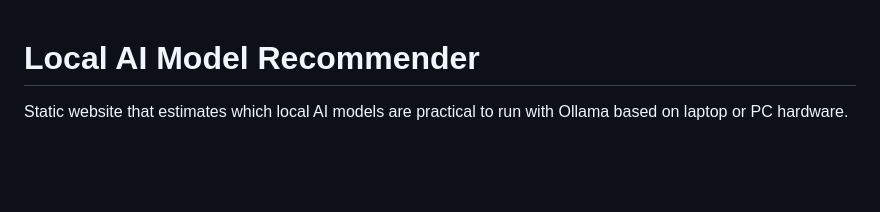
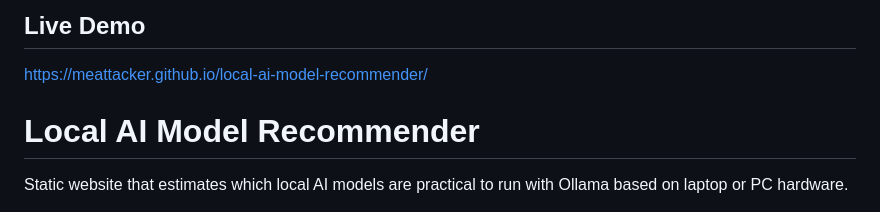
Before and after one commit to meattacker/local-ai-model-recommender, a Markdown page: README.md, the part around the change. Drawn GitHub-style; blank space fills up the shorter version.

Commit message:
Add live demo link

```diff
--- a/README.md
+++ b/README.md
@@ -1,3 +1,7 @@
+## Live Demo
+
+https://meattacker.github.io/local-ai-model-recommender/
+
 # Local AI Model Recommender
 
 Static website that estimates which local AI models are practical to run with Ollama based on laptop or PC hardware.
```
